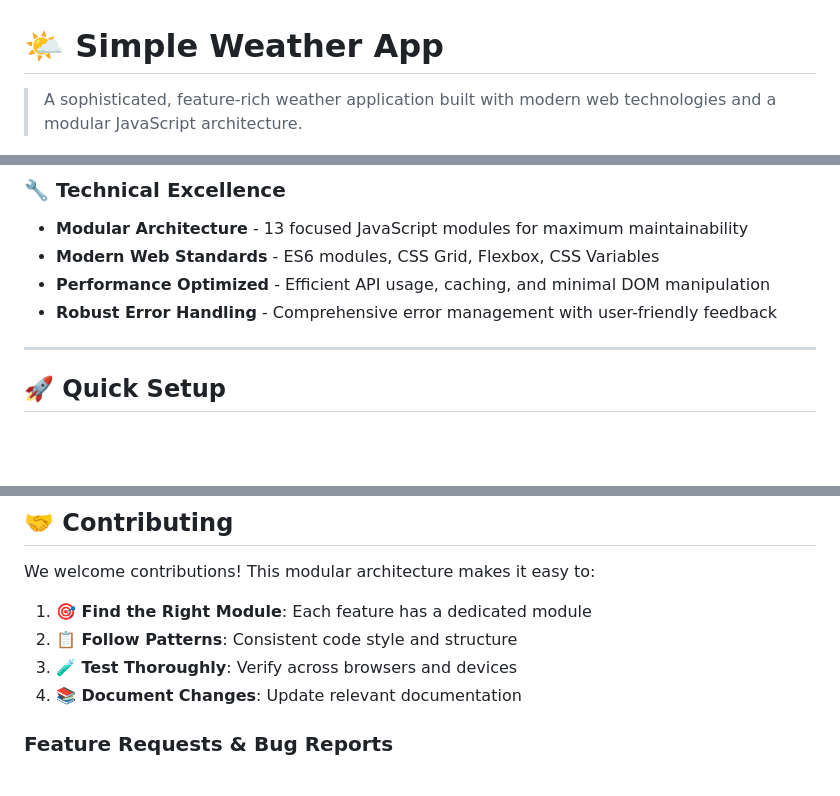
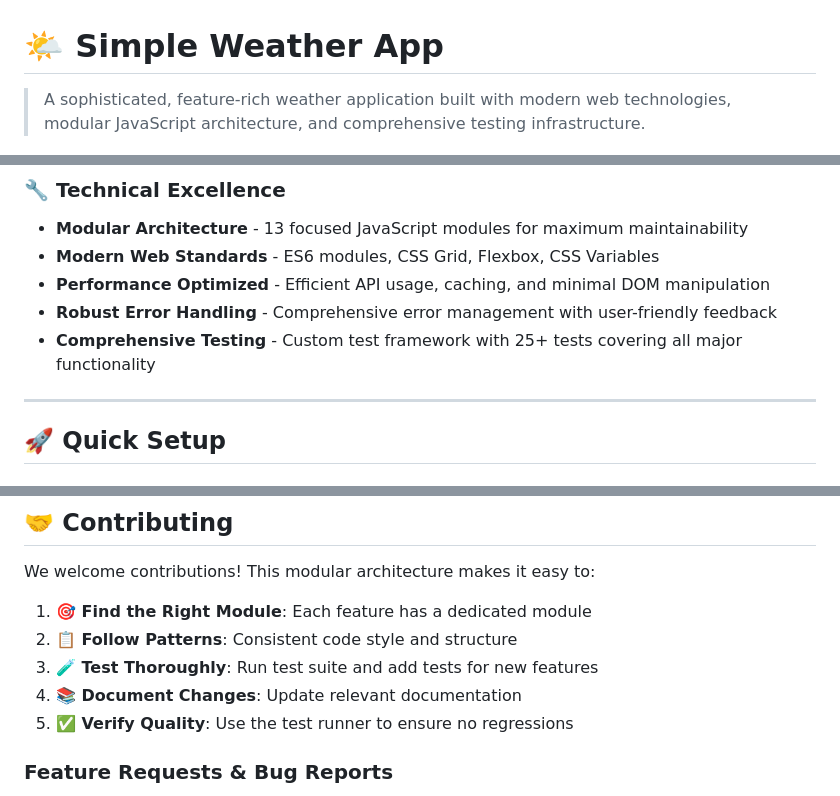
Before and after one commit to vibecoding202508/weatherapp, a Markdown page: README.md, 3 parts joined by grey strips. GitHub-like rendering; blank space fills up the shorter version.

Commit message:
Update Readme file based on the latest changes

```diff
--- a/README.md
+++ b/README.md
@@ -1,4 +1,4 @@
 # 🌤️ Simple Weather App
 
-> A sophisticated, feature-rich weather application built with modern web technologies and a modular JavaScript architecture.
+> A sophisticated, feature-rich weather application built with modern web technologies, modular JavaScript architecture, and comprehensive testing infrastructure.
 
@@ -29,6 +29,7 @@
 - **Modern Web Standards** - ES6 modules, CSS Grid, Flexbox, CSS Variables
 - **Performance Optimized** - Efficient API usage, caching, and minimal DOM manipulation
 - **Robust Error Handling** - Comprehensive error management with user-friendly feedback
+- **Comprehensive Testing** - Custom test framework with 25+ tests covering all major functionality
 
 ---
 
@@ -275,8 +340,9 @@ We welcome contributions! This modular architecture makes it easy to:
 
 1. **🎯 Find the Right Module**: Each feature has a dedicated module
 2. **📋 Follow Patterns**: Consistent code style and structure
-3. **🧪 Test Thoroughly**: Verify across browsers and devices
+3. **🧪 Test Thoroughly**: Run test suite and add tests for new features
 4. **📚 Document Changes**: Update relevant documentation
+5. **✅ Verify Quality**: Use the test runner to ensure no regressions
 
 ### Feature Requests & Bug Reports
 - Use GitHub Issues for bug reports and feature requests
```
Also changed, not shown: other parts of README.md (+65 -1 lines).
